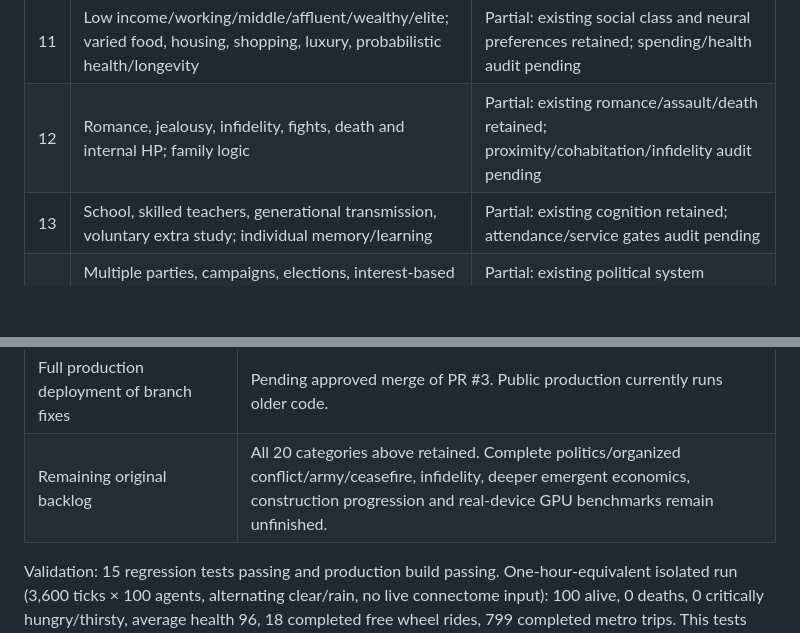
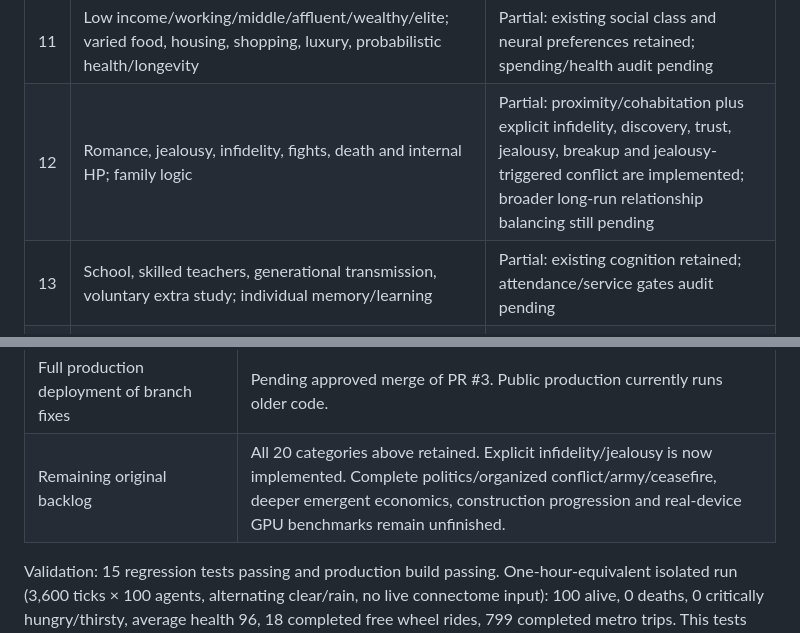
Before and after one commit to luudhung/fruit-fly-driving-scooter, a Markdown page: docs/HANSDREX-BACKLOG.md, 2 parts joined by grey strips. Drawn GitHub-style; blank space fills up the shorter version.

Commit message:
docs: record relationship conflict milestone

```diff
--- a/docs/HANSDREX-BACKLOG.md
+++ b/docs/HANSDREX-BACKLOG.md
@@ -17,7 +17,7 @@ Status after checkpoints 1–5: code/build and deterministic simulation checked
 | 9 | About 130 residents, visible activity, avoid apparent empty/stationary city | Partial: all quality levels allow 132, working/traveling/indoors telemetry; crowd/occupancy UX audit pending |
 | 10 | Diverse jobs, resident businesses, hiring and wages; neural-influenced new roles; money never mysteriously vanishes | Partial: existing economy retained; arrival/work mismatch fixed; accounting and payroll audit pending |
 | 11 | Low income/working/middle/affluent/wealthy/elite; varied food, housing, shopping, luxury, probabilistic health/longevity | Partial: existing social class and neural preferences retained; spending/health audit pending |
-| 12 | Romance, jealousy, infidelity, fights, death and internal HP; family logic | Partial: existing romance/assault/death retained; proximity/cohabitation/infidelity audit pending |
+| 12 | Romance, jealousy, infidelity, fights, death and internal HP; family logic | Partial: proximity/cohabitation plus explicit infidelity, discovery, trust, jealousy, breakup and jealousy-triggered conflict are implemented; broader long-run relationship balancing still pending |
 | 13 | School, skilled teachers, generational transmission, voluntary extra study; individual memory/learning | Partial: existing cognition retained; attendance/service gates audit pending |
 | 14 | Multiple parties, campaigns, elections, interest-based conflict; emergent extremism, military/barracks/casualties/negotiation/ceasefire | Partial: existing political system retained; organized conflict/military not implemented yet |
 | 15 | Police, doctors, hospital, enforcement, profession training and observable service behavior | Partial: existing services retained; proximity/arrival/training audit pending |
@@ -47,6 +47,6 @@ User-directed emergency target is **100 living residents**, overriding the older
 | Historical death causes | Partial: aggregated stored causes and overlapping risk indicators implemented, but cannot yet query historical production archive. Do not claim dehydration caused most of the 140 historical deaths. |
 | Production recovery | Railway CIV_INITIAL_POPULATION=100 on primary; API confirmed 100 living. Restart exposed different checkpoint: D108 / 140 deaths before; D83 / 9 deaths after, matching secondary WORLD-A simulation. At 14:19 UTC the secondary was verified under WORLD-A-V2-ISOLATED / EXP-V2-ISOLATED; primary remained at 100 living. Do not describe the earlier checkpoint rewind as preserved production history. |
 | Full production deployment of branch fixes | Pending approved merge of PR #3. Public production currently runs older code. |
-| Remaining original backlog | All 20 categories above retained. Complete politics/organized conflict/army/ceasefire, infidelity, deeper emergent economics, construction progression and real-device GPU benchmarks remain unfinished. |
+| Remaining original backlog | All 20 categories above retained. Explicit infidelity/jealousy is now implemented. Complete politics/organized conflict/army/ceasefire, deeper emergent economics, construction progression and real-device GPU benchmarks remain unfinished. |
 
 Validation: 15 regression tests passing and production build passing. One-hour-equivalent isolated run (3,600 ticks × 100 agents, alternating clear/rain, no live connectome input): 100 alive, 0 deaths, 0 critically hungry/thirsty, average health 96, 18 completed free wheel rides, 799 completed metro trips. This tests local lifecycle behavior, not long-term biological realism or live economic equilibrium.
```
